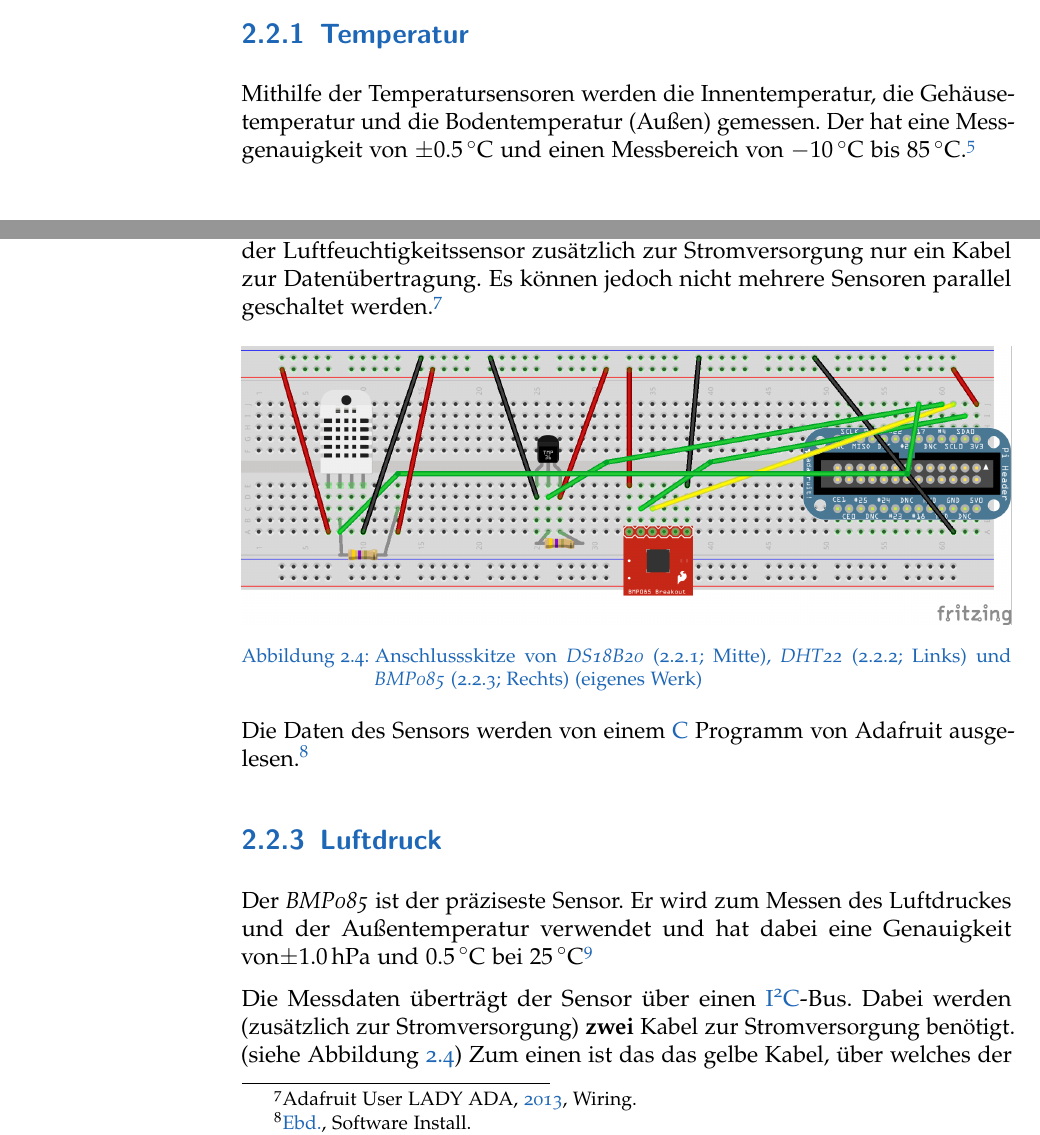
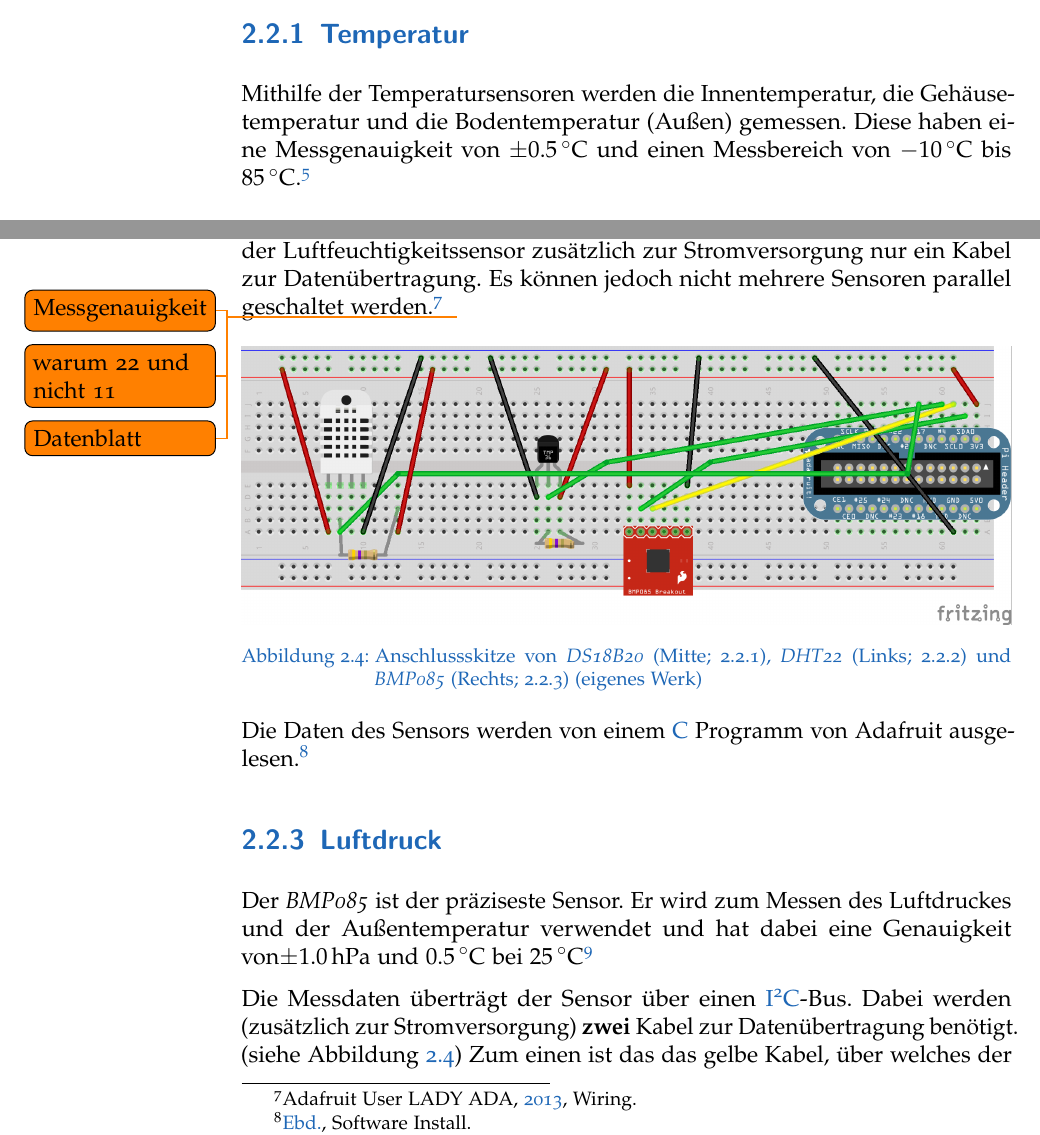
Before and after one commit to Findus23/VWA, a LaTeX thesis (main.tex, which reads hardware.tex): two parts of pages 12 and 14 of 27, joined at a grey line, cut so that both start at the same text. Compiled offline with pdfLaTeX; an older LaTeX class or package is replaced by its successor.

Commit message:
Fehler ausgebessert und Formulierungen verbessert

```diff
--- a/hardware.tex
+++ b/hardware.tex
@@ -45,6 +45,6 @@ Zur Messung der Werte werden folgende Sensoren verwendet:
 %\end{figure}
 
 
-Mithilfe der Temperatur"-sensoren werden die Innen"-temperatur, die Gehäuse"-temperatur und die Bodentemperatur (Außen) gemessen. Der hat eine Messgenauigkeit von \SI{\pm 0.5}{\degreeCelsius}  und einen Messbereich von \SI{-10}{\degreeCelsius}  bis \SI{+85}{\degreeCelsius}. \footcite[20]{temp}
+Mithilfe der Temperatur"-sensoren werden die Innen"-temperatur, die Gehäuse"-temperatur und die Bodentemperatur (Außen) gemessen. Diese haben eine Messgenauigkeit von \SI{\pm 0.5}{\degreeCelsius}  und einen Messbereich von \SI{-10}{\degreeCelsius}  bis \SI{+85}{\degreeCelsius}. \footcite[20]{temp}
 
 Der Sensor wird mithilfe von einem 1-Wire-Bus ausgelesen. Hierbei benötigt man (außer für die Stromversorgung mit 5 \gls{Volt}) nur ein Kabel, auf dem die Daten übertragen werden.\footcite{1-wire}
@@ -69,11 +69,14 @@ Die Messdaten des \textit{DS18B20} können auf dem Raspberry Pi sehr einfach aus
 
 Zum Messen der Luftfeuchtigkeit der Außenluft wird der \textit{DHT22} verwendet. Dieser kann auch die Temperatur messen.
 Wie der \textit{DS18B20} (\ref{subsec:Temperatur}) benötigt der Luftfeuchtigkeitssensor zusätzlich zur Stromversorgung nur ein Kabel zur Datenübertragung. Es können jedoch nicht mehrere Sensoren parallel geschaltet werden. \footcite[Wiring]{DHT}
+\todo{Messgenauigkeit}
+\todo{warum 22 und nicht 11}
+\todo{Datenblatt}
 
 \begin{figure}[h]
   \centering
      \includegraphics[width=\textwidth]{figures/steckbrett.png}
-  \caption{Anschlussskitze von \textit{DS18B20} (\ref{subsec:Temperatur}; Mitte), \textit{DHT22} (\ref{subsec:Luftfeuchtigkeit}; Links) und \textit{BMP085} (\ref{subsec:Luftdruck}; Rechts) (eigenes Werk)}
+  \caption{Anschlussskitze von \textit{DS18B20} (Mitte; \ref{subsec:Temperatur}), \textit{DHT22} (Links; \ref{subsec:Luftfeuchtigkeit}) und \textit{BMP085} (Rechts; \ref{subsec:Luftdruck}) (eigenes Werk)}
   \label{fig:steckbrett}
 \end{figure}
 
@@ -85,8 +88,8 @@ Die Daten des Sensors werden von einem \gls{C} Programm von Adafruit ausgelesen.
 
 Der \textit{BMP085} ist der präziseste Sensor. Er wird zum Messen des Luftdruckes und der Außentemperatur verwendet und hat dabei eine Genauigkeit von\SI{\pm 1.0}{\hecto\pascal} und \SI{0.5}{\degreeCelsius} bei \SI{25}{\degreeCelsius}\footcite[6]{BMP085}
 
-Die Messdaten überträgt der Sensor über einen \gls{I2C}-Bus. Dabei werden (zusätzlich zur Stromversorgung) \textbf{zwei} Kabel zur Stromversorgung benötigt. (siehe Abbildung \ref{fig:steckbrett})
-Zum einen ist das das gelbe Kabel, über welches der Raspberry Pi dem Sensor die Taktfrequenz schickt, in dem er die Daten übertragen soll, und das grüne Kabel, über das die eigentlichen Daten übertragen werden.
+Die Messdaten überträgt der Sensor über einen \gls{I2C}-Bus. Dabei werden (zusätzlich zur Stromversorgung) \textbf{zwei} Kabel zur Datenübertragung benötigt. (siehe Abbildung \ref{fig:steckbrett})
+Zum einen ist das das gelbe Kabel, über welches der Raspberry Pi dem Sensor die Taktfrequenz schickt, in der er die Daten übertragen soll, und das grüne Kabel, über das die eigentlichen Daten übertragen werden.
 \footcite[Hooking Everything Up]{bmp058_adafruit}
 
 Auch dies wird von einem Programm von Adafruit übernommen. \footcite[Using the Adafruit BMP Python Library (Updated)]{bmp058_adafruit}
```
Also changed, not shown: main.pdf, hardware.tex (7 more changed lines).
